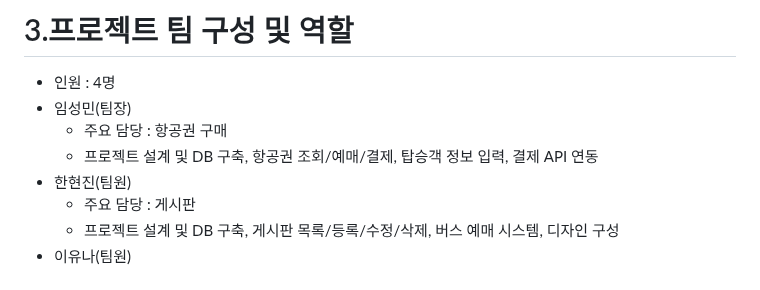
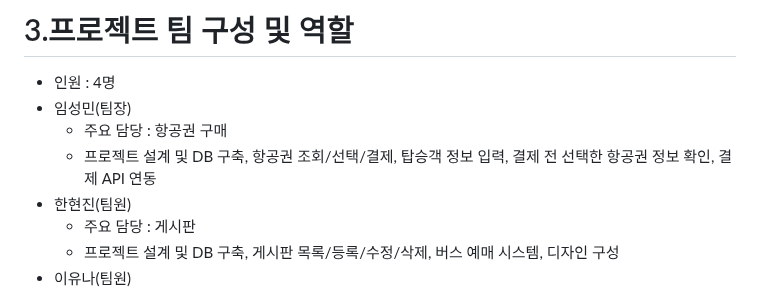
Before and after one commit to ybm1968/DreamAir, a Markdown page: README.md, the part around the change. GitHub-like rendering.

```diff
--- a/README.md
+++ b/README.md
@@ -105,7 +105,7 @@
 - 인원 : 4명
 - 임성민(팀장)
   - 주요 담당 : 항공권 구매
-  - 프로젝트 설계 및 DB 구축, 항공권 조회/예매/결제, 탑승객 정보 입력, 결제 API 연동
+  - 프로젝트 설계 및 DB 구축, 항공권 조회/선택/결제, 탑승객 정보 입력, 결제 전 선택한 항공권 정보 확인, 결제 API 연동
 - 한현진(팀원)
   - 주요 담당 : 게시판
   - 프로젝트 설계 및 DB 구축, 게시판 목록/등록/수정/삭제, 버스 예매 시스템, 디자인 구성
```
